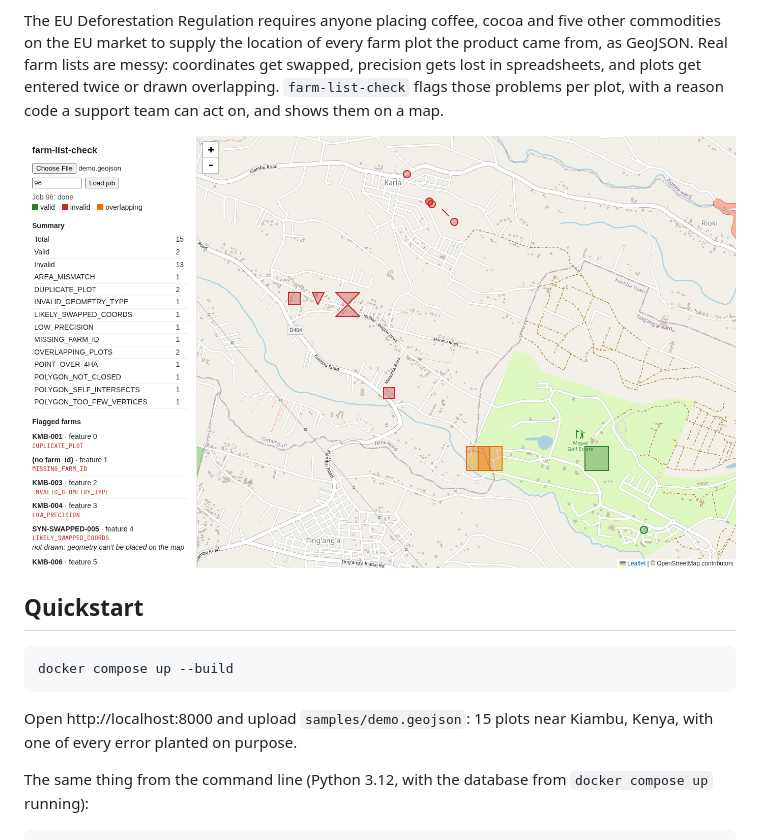
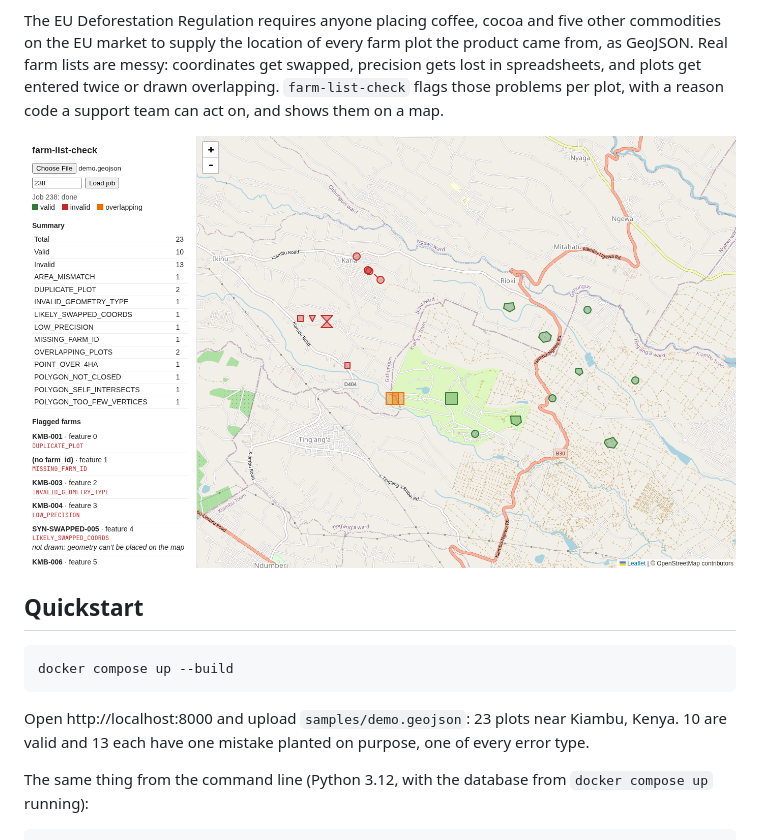
Before and after one commit to carrickkv2/plotlint, a Markdown page: README.md, the part around the change. Drawn GitHub-style; pictures changed too: docs/map.png.

````diff
--- a/README.md
+++ b/README.md
@@ -14,7 +14,7 @@ The EU Deforestation Regulation requires anyone placing coffee, cocoa and five o
 docker compose up --build
 ```
 
-Open http://localhost:8000 and upload `samples/demo.geojson`: 15 plots near Kiambu, Kenya, with one of every error planted on purpose.
+Open http://localhost:8000 and upload `samples/demo.geojson`: 23 plots near Kiambu, Kenya. 10 are valid and 13 each have one mistake planted on purpose, one of every error type.
 
 The same thing from the command line (Python 3.12, with the database from `docker compose up` running):
 
````
Also changed, not shown: samples/README.md (+3 -1 lines), 3 other files.
